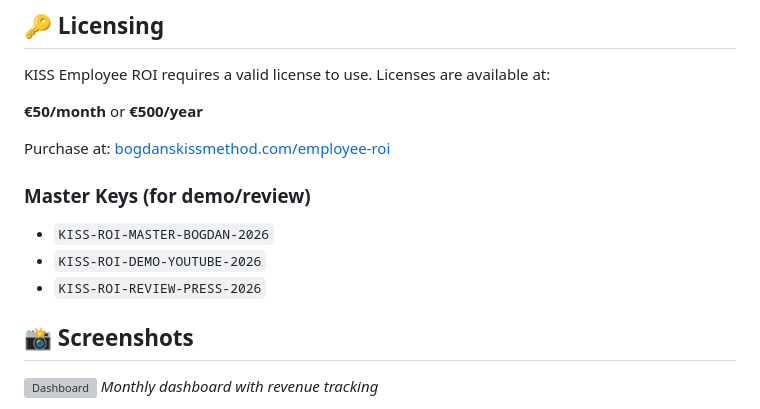
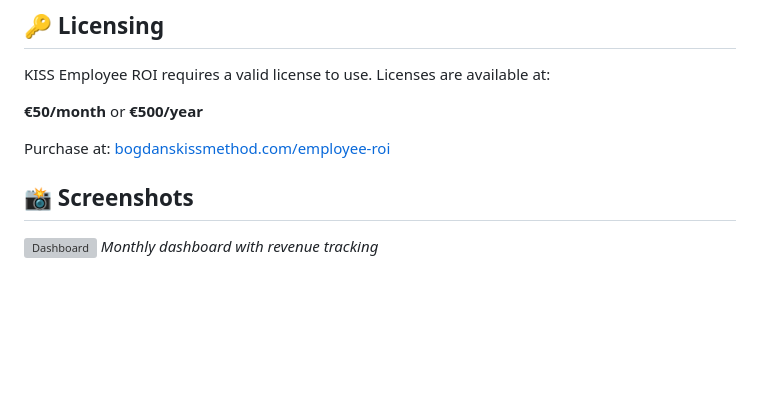
Before and after one commit to UserNameBogdan/employee-roi, a Markdown page: README.md, the part around the change. Rendered like a GitHub page; blank space fills up the shorter version; grey boxes are pictures that could not be loaded.

```diff
--- a/README.md
+++ b/README.md
@@ -58,10 +58,8 @@ KISS Employee ROI requires a valid license to use. Licenses are available at:
 
 Purchase at: [bogdanskissmethod.com/employee-roi](https://bogdanskissmethod.com/employee-roi)
 
-### Master Keys (for demo/review)
-- `KISS-ROI-MASTER-BOGDAN-2026`
-- `KISS-ROI-DEMO-YOUTUBE-2026`
-- `KISS-ROI-REVIEW-PRESS-2026`
+
+
 
 ## 📸 Screenshots
 
```
